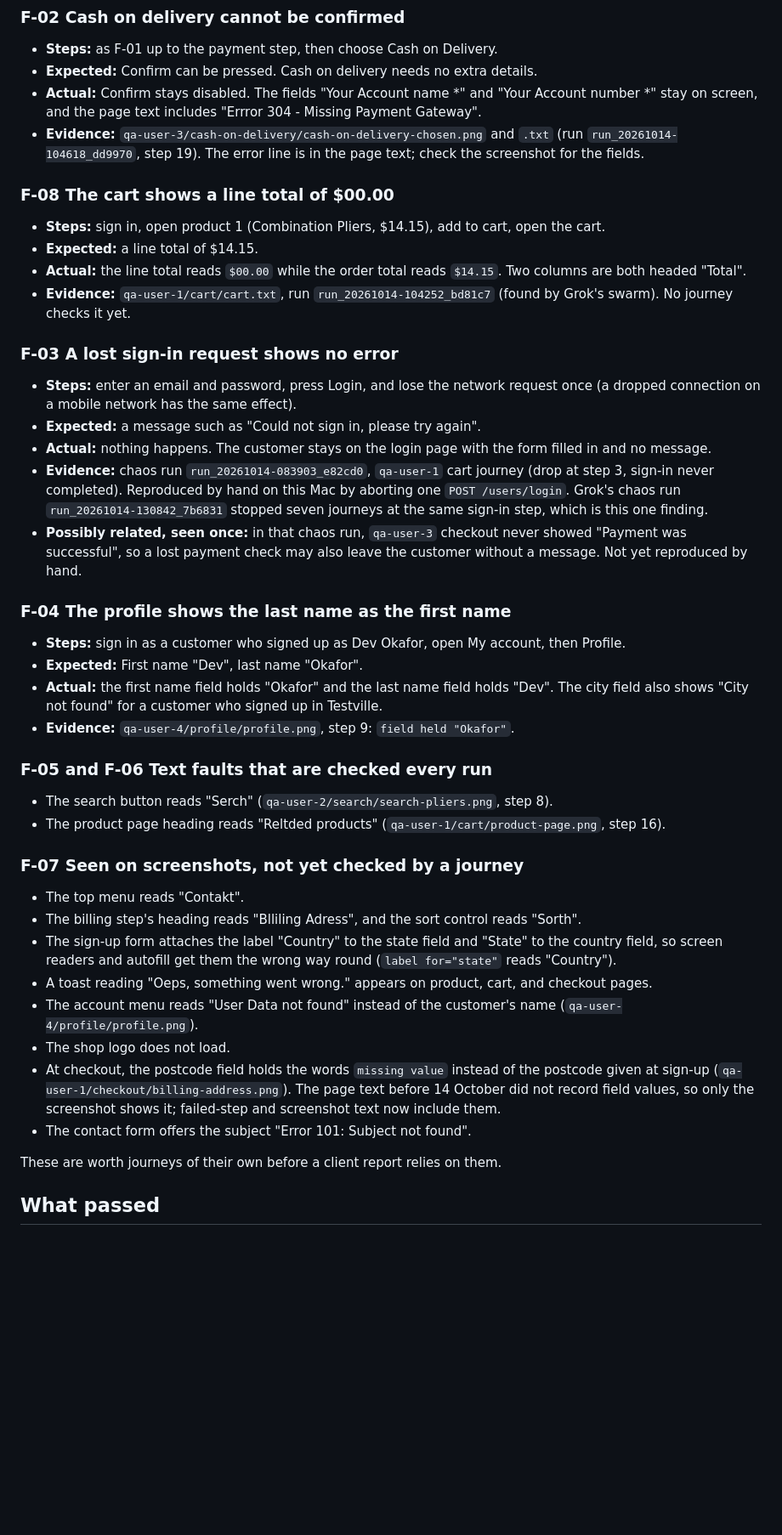
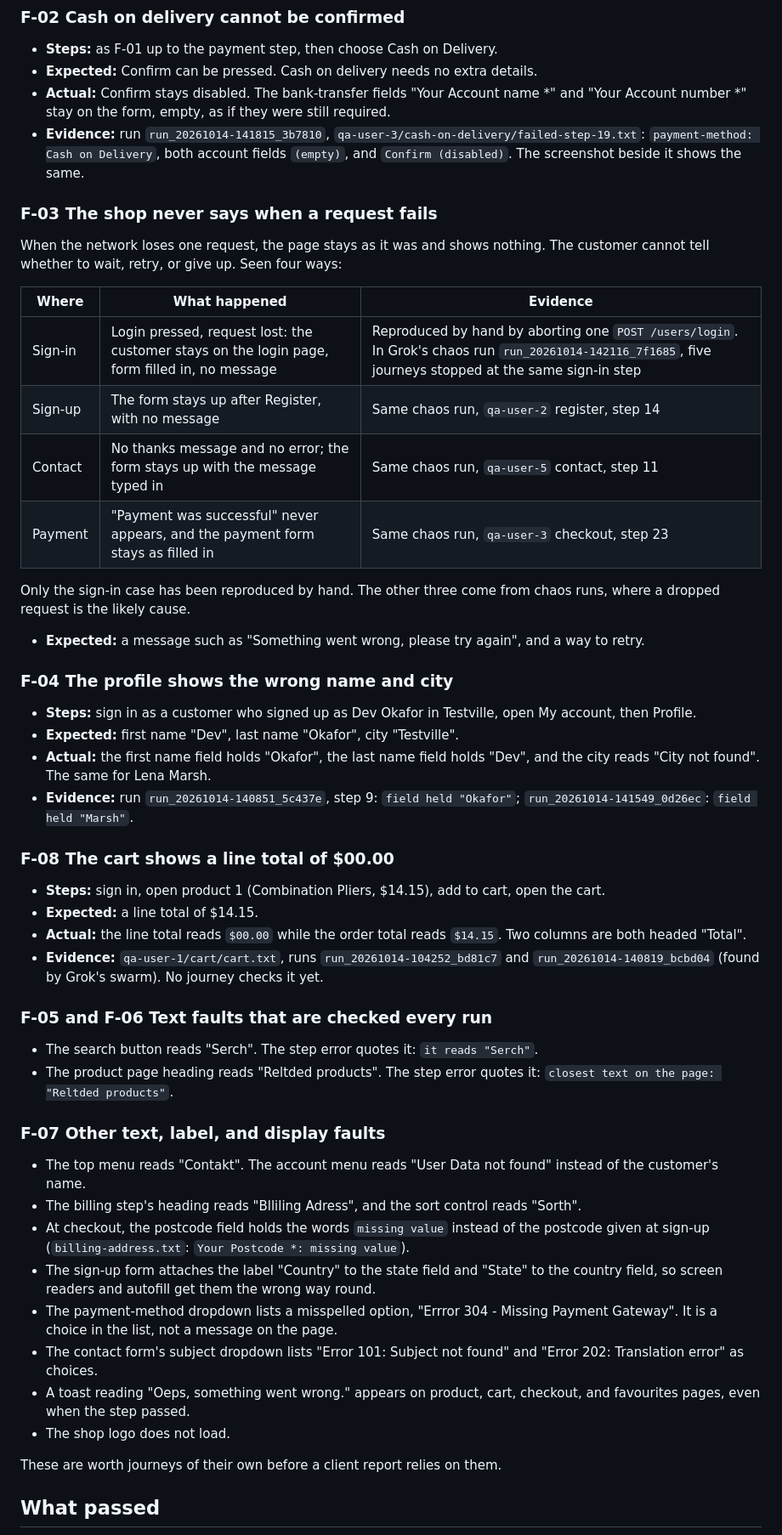
Before and after one commit to IronAdamant/hornet-swarm, a Markdown page: docs/sample-report-toolshop-lab.md, the part around one of its changes. Shown at 85% size. GitHub-like rendering; blank space fills up the shorter version.

```diff
--- a/docs/sample-report-toolshop-lab.md
+++ b/docs/sample-report-toolshop-lab.md
@@ -43,46 +49,53 @@ Under chaos, a sign-in request lost once leaves the customer on the login page w
 
 - **Steps:** as F-01 up to the payment step, then choose Cash on Delivery.
 - **Expected:** Confirm can be pressed. Cash on delivery needs no extra details.
-- **Actual:** Confirm stays disabled. The fields "Your Account name *" and "Your Account number *" stay on screen, and the page text includes "Errror 304 - Missing Payment Gateway".
-- **Evidence:** `qa-user-3/cash-on-delivery/cash-on-delivery-chosen.png` and `.txt` (run `run_20261014-104618_dd9970`, step 19). The error line is in the page text; check the screenshot for the fields.
+- **Actual:** Confirm stays disabled. The bank-transfer fields "Your Account name *" and "Your Account number *" stay on the form, empty, as if they were still required.
+- **Evidence:** run `run_20261014-141815_3b7810`, `qa-user-3/cash-on-delivery/failed-step-19.txt`: `payment-method: Cash on Delivery`, both account fields `(empty)`, and `Confirm (disabled)`. The screenshot beside it shows the same.
+
+### F-03 The shop never says when a request fails
+
+When the network loses one request, the page stays as it was and shows nothing. The customer cannot tell whether to wait, retry, or give up. Seen four ways:
+
+| Where | What happened | Evidence |
+|---|---|---|
+| Sign-in | Login pressed, request lost: the customer stays on the login page, form filled in, no message | Reproduced by hand by aborting one `POST /users/login`. In Grok's chaos run `run_20261014-142116_7f1685`, five journeys stopped at the same sign-in step |
+| Sign-up | The form stays up after Register, with no message | Same chaos run, `qa-user-2` register, step 14 |
+| Contact | No thanks message and no error; the form stays up with the message typed in | Same chaos run, `qa-user-5` contact, step 11 |
+| Payment | "Payment was successful" never appears, and the payment form stays as filled in | Same chaos run, `qa-user-3` checkout, step 23 |
+
+Only the sign-in case has been reproduced by hand. The other three come from chaos runs, where a dropped request is the likely cause.
+
+- **Expected:** a message such as "Something went wrong, please try again", and a way to retry.
+
+### F-04 The profile shows the wrong name and city
+
+- **Steps:** sign in as a customer who signed up as Dev Okafor in Testville, open My account, then Profile.
+- **Expected:** first name "Dev", last name "Okafor", city "Testville".
+- **Actual:** the first name field holds "Okafor", the last name field holds "Dev", and the city reads "City not found". The same for Lena Marsh.
+- **Evidence:** run `run_20261014-140851_5c437e`, step 9: `field held "Okafor"`; `run_20261014-141549_0d26ec`: `field held "Marsh"`.
 
 ### F-08 The cart shows a line total of $00.00
 
 - **Steps:** sign in, open product 1 (Combination Pliers, $14.15), add to cart, open the cart.
 - **Expected:** a line total of $14.15.
 - **Actual:** the line total reads `$00.00` while the order total reads `$14.15`. Two columns are both headed "Total".
-- **Evidence:** `qa-user-1/cart/cart.txt`, run `run_20261014-104252_bd81c7` (found by Grok's swarm). No journey checks it yet.
-
-### F-03 A lost sign-in request shows no error
-
-- **Steps:** enter an email and password, press Login, and lose the network request once (a dropped connection on a mobile network has the same effect).
-- **Expected:** a message such as "Could not sign in, please try again".
-- **Actual:** nothing happens. The customer stays on the login page with the form filled in and no message.
-- **Evidence:** chaos run `run_20261014-083903_e82cd0`, `qa-user-1` cart journey (drop at step 3, sign-in never completed). Reproduced by hand on this Mac by aborting one `POST /users/login`. Grok's chaos run `run_20261014-130842_7b6831` stopped seven journeys at the same sign-in step, which is this one finding.
-- **Possibly related, seen once:** in that chaos run, `qa-user-3` checkout never showed "Payment was successful", so a lost payment check may also leave the customer without a message. Not yet reproduced by hand.
-
-### F-04 The profile shows the last name as the first name
-
-- **Steps:** sign in as a customer who signed up as Dev Okafor, open My account, then Profile.
-- **Expected:** First name "Dev", last name "Okafor".
-- **Actual:** the first name field holds "Okafor" and the last name field holds "Dev". The city field also shows "City not found" for a customer who signed up in Testville.
-- **Evidence:** `qa-user-4/profile/profile.png`, step 9: `field held "Okafor"`.
+- **Evidence:** `qa-user-1/cart/cart.txt`, runs `run_20261014-104252_bd81c7` and `run_20261014-140819_bcbd04` (found by Grok's swarm). No journey checks it yet.
 
 ### F-05 and F-06 Text faults that are checked every run
 
-- The search button reads "Serch" (`qa-user-2/search/search-pliers.png`, step 8).
-- The product page heading reads "Reltded products" (`qa-user-1/cart/product-page.png`, step 16).
+- The search button reads "Serch". The step error quotes it: `it reads "Serch"`.
+- The product page heading reads "Reltded products". The step error quotes it: `closest text on the page: "Reltded products"`.
 
-### F-07 Seen on screenshots, not yet checked by a journey
+### F-07 Other text, label, and display faults
 
-- The top menu reads "Contakt".
+- The top menu reads "Contakt". The account menu reads "User Data not found" instead of the customer's name.
 - The billing step's heading reads "Blliling Adress", and the sort control reads "Sorth".
-- The sign-up form attaches the label "Country" to the state field and "State" to the country field, so screen readers and autofill get them the wrong way round (`label for="state"` reads "Country").
-- A toast reading "Oeps, something went wrong." appears on product, cart, and checkout pages.
-- The account menu reads "User Data not found" instead of the customer's name (`qa-user-4/profile/profile.png`).
+- At checkout, the postcode field holds the words `missing value` instead of the postcode given at sign-up (`billing-address.txt`: `Your Postcode *: missing value`).
+- The sign-up form attaches the label "Country" to the state field and "State" to the country field, so screen readers and autofill get them the wrong way round.
+- The payment-method dropdown lists a misspelled option, "Errror 304 - Missing Payment Gateway". It is a choice in the list, not a message on the page.
+- The contact form's subject dropdown lists "Error 101: Subject not found" and "Error 202: Translation error" as choices.
+- A toast reading "Oeps, something went wrong." appears on product, cart, checkout, and favourites pages, even when the step passed.
 - The shop logo does not load.
-- At checkout, the postcode field holds the words `missing value` instead of the postcode given at sign-up (`qa-user-1/checkout/billing-address.png`). The page text before 14 October did not record field values, so only the screenshot shows it; failed-step and screenshot text now include them.
-- The contact form offers the subject "Error 101: Subject not found".
 
 These are worth journeys of their own before a client report relies on them.
 
```
Also changed, not shown: other parts of docs/sample-report-toolshop-lab.md (+31 -18 lines), .claude/agents/hornet-swarm-tester.md (+1 -0 lines), docs/agents.md (+1 -0 lines).
